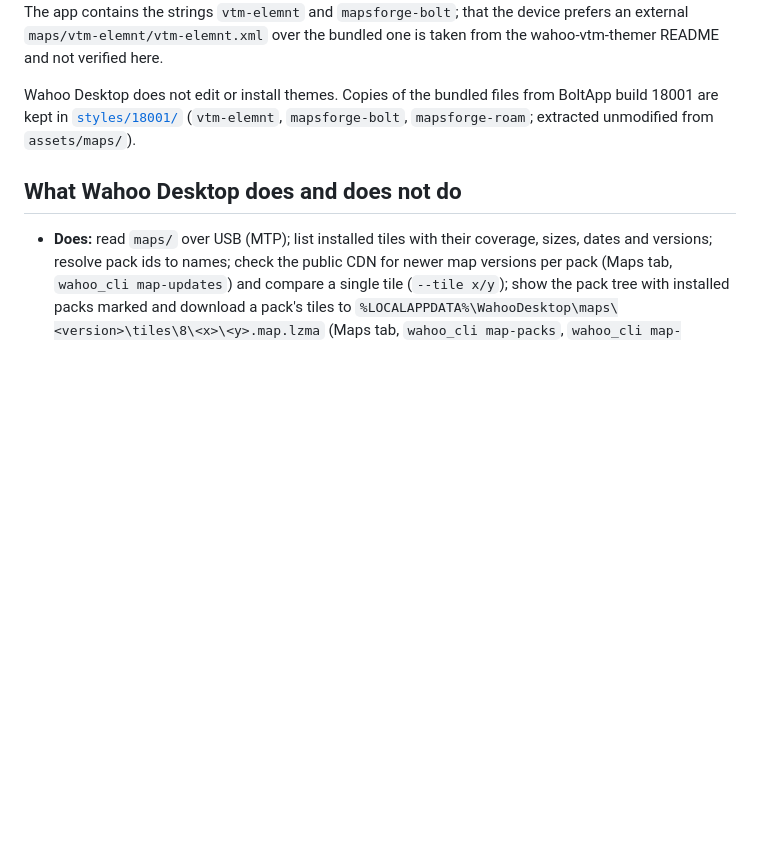
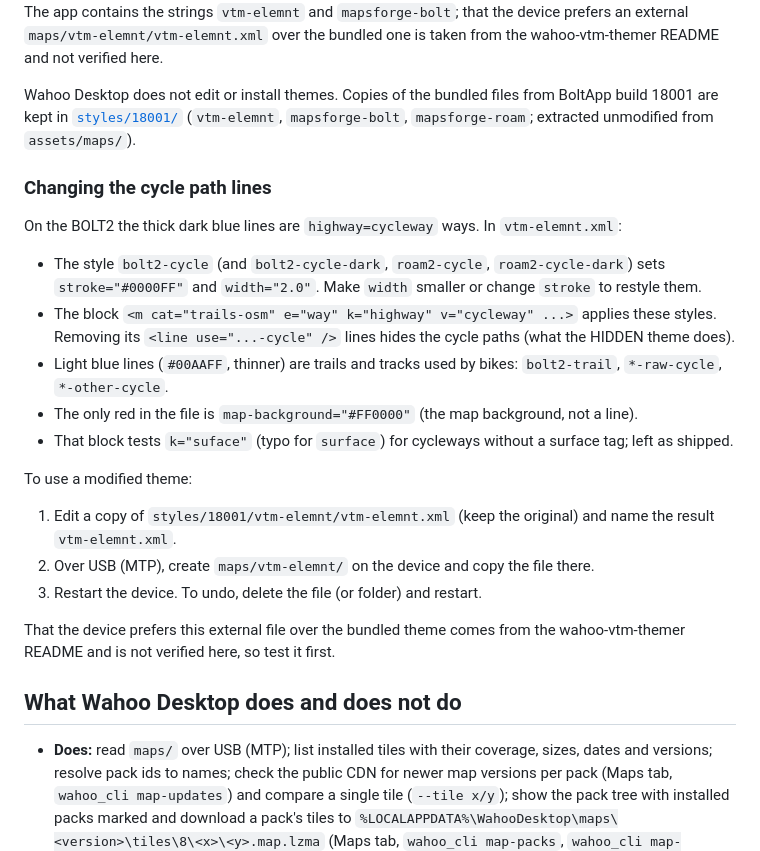
Before and after one commit to bertt/WahooDesktop, a Markdown page: docs/MAPS.md, the part around the change. Rendered like a GitHub page; blank space fills up the shorter version.

Commit message:
docs: how to change cycle path styling
Co-authored-by: Copilot <223556219+Copilot@users.noreply.github.com>

```diff
--- a/docs/MAPS.md
+++ b/docs/MAPS.md
@@ -202,6 +202,24 @@ On a BOLT2 (firmware 180.01) the folder `maps/vtm-elemnt` and any theme `.xml` f
 
 Wahoo Desktop does not edit or install themes. Copies of the bundled files from BoltApp build 18001 are kept in [`styles/18001/`](styles/18001/) (`vtm-elemnt`, `mapsforge-bolt`, `mapsforge-roam`; extracted unmodified from `assets/maps/`).
 
+### Changing the cycle path lines
+
+On the BOLT2 the thick dark blue lines are `highway=cycleway` ways. In `vtm-elemnt.xml`:
+
+- The style `bolt2-cycle` (and `bolt2-cycle-dark`, `roam2-cycle`, `roam2-cycle-dark`) sets `stroke="#0000FF"` and `width="2.0"`. Make `width` smaller or change `stroke` to restyle them.
+- The block `<m cat="trails-osm" e="way" k="highway" v="cycleway" ...>` applies these styles. Removing its `<line use="...-cycle" />` lines hides the cycle paths (what the HIDDEN theme does).
+- Light blue lines (`#00AAFF`, thinner) are trails and tracks used by bikes: `bolt2-trail`, `*-raw-cycle`, `*-other-cycle`.
+- The only red in the file is `map-background="#FF0000"` (the map background, not a line).
+- That block tests `k="suface"` (typo for `surface`) for cycleways without a surface tag; left as shipped.
+
+To use a modified theme:
+
+1. Edit a copy of `styles/18001/vtm-elemnt/vtm-elemnt.xml` (keep the original) and name the result `vtm-elemnt.xml`.
+2. Over USB (MTP), create `maps/vtm-elemnt/` on the device and copy the file there.
+3. Restart the device. To undo, delete the file (or folder) and restart.
+
+That the device prefers this external file over the bundled theme comes from the wahoo-vtm-themer README and is not verified here, so test it first.
+
 ## What Wahoo Desktop does and does not do
 
 - **Does:** read `maps/` over USB (MTP); list installed tiles with their coverage, sizes, dates and versions; resolve pack ids to names; check the public CDN for newer map versions per pack (Maps tab, `wahoo_cli map-updates`) and compare a single tile (`--tile x/y`); show the pack tree with installed packs marked and download a pack's tiles to `%LOCALAPPDATA%\WahooDesktop\maps\<version>\tiles\8\<x>\<y>.map.lzma` (Maps tab, `wahoo_cli map-packs`, `wahoo_cli map-download <pack>`).
```
